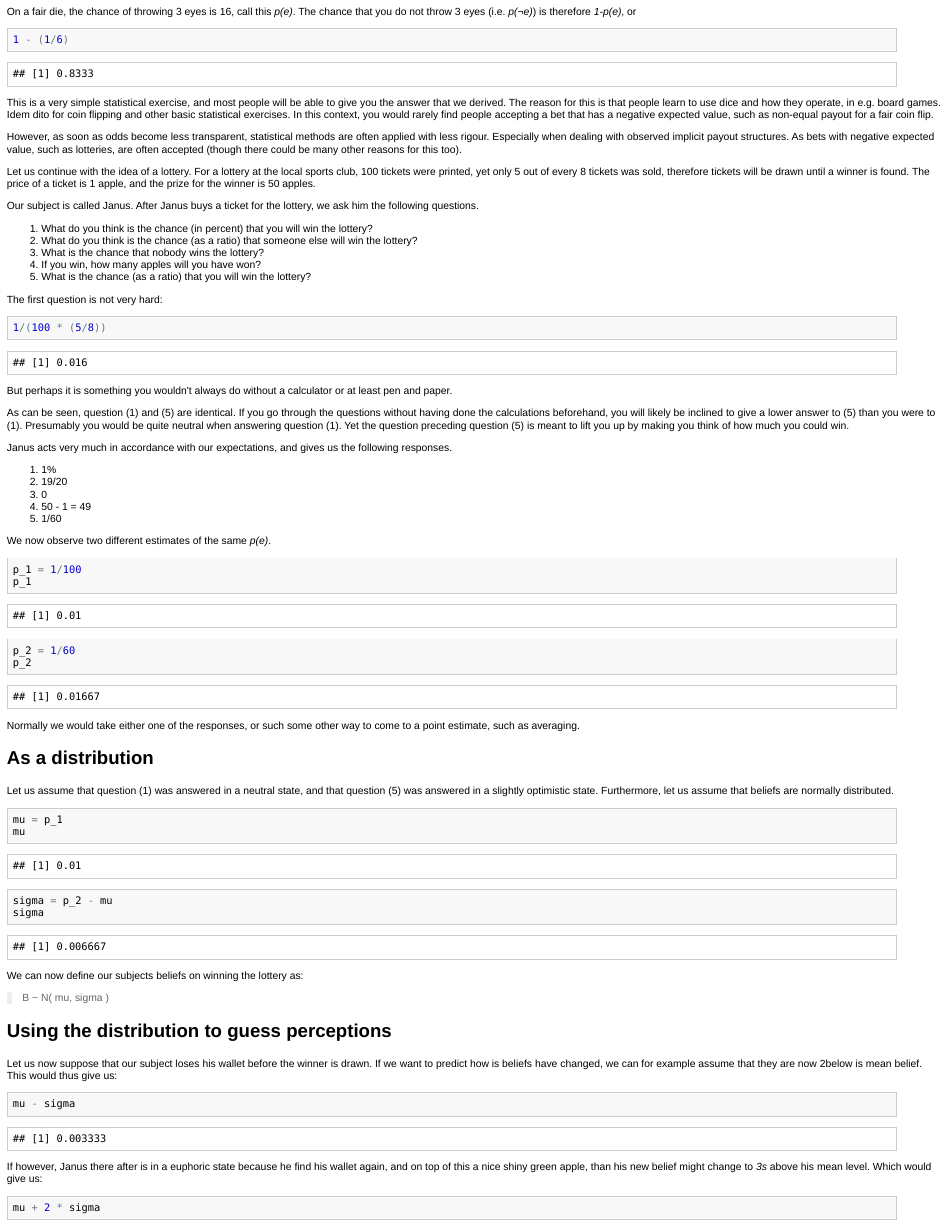
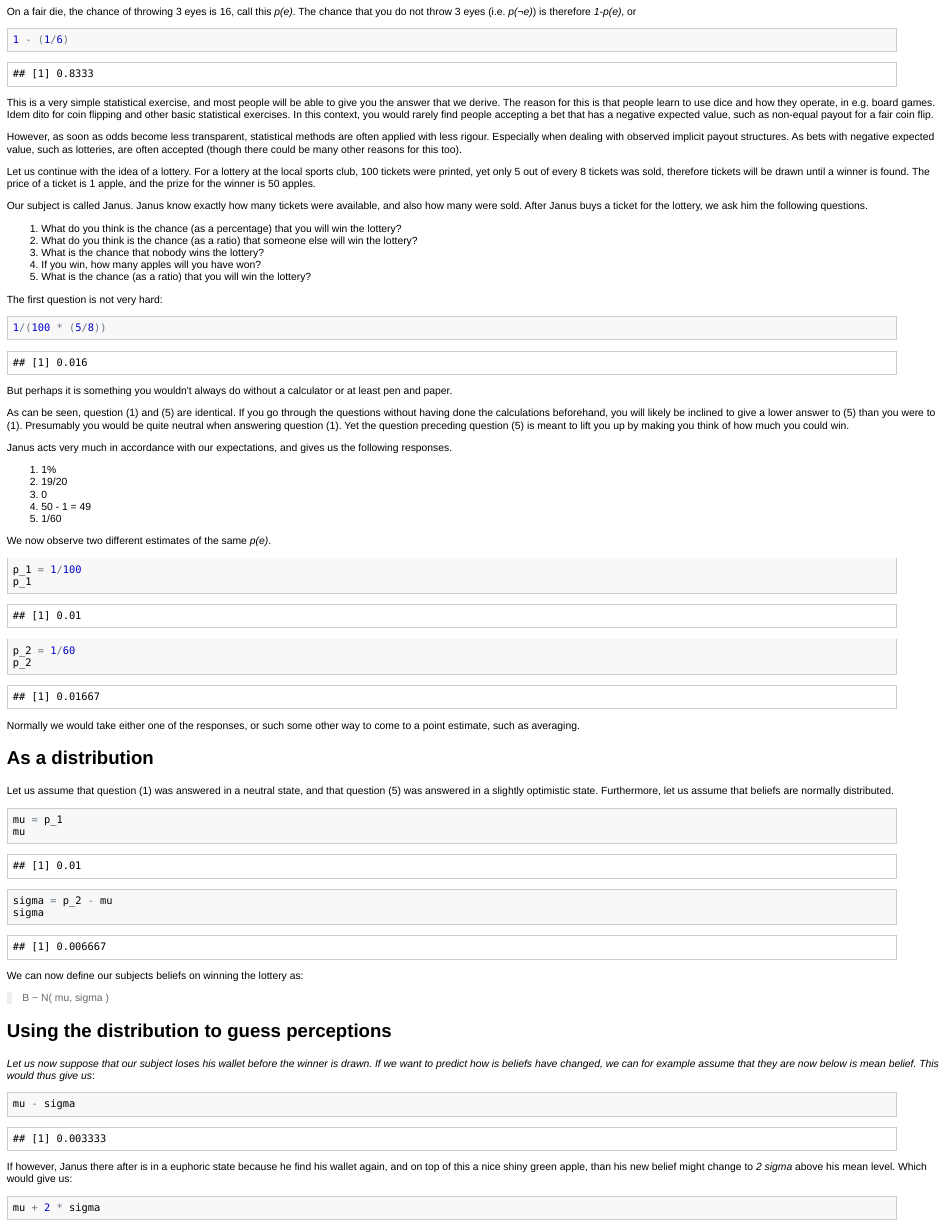
Before and after one commit to bquast/Distributions-Probabilistic-Beliefs, an R Markdown document (README.Rmd): the page in a window 1100 px wide, from 630 px down. The pictures show the output file README.html that the author committed with the source, opened offline.

Commit message:
spelling

````diff
--- a/README.Rmd
+++ b/README.Rmd
@@ -40,15 +40,15 @@ On a fair die, the chance of throwing 3 eyes is 16, call this *p(e)*. The chance
 1 - (1/6)
 ```
 
-This is a very simple statistical exercise, and most people will be able to give you the answer that we derived. The reason for this is that people learn to use dice and how they operate, in e.g. board games. Idem dito for coin flipping and other basic statistical exercises. In this context, you would rarely find people accepting a bet that has a negative expected value, such as non-equal payout for a fair coin flip.
+This is a very simple statistical exercise, and most people will be able to give you the answer that we derive. The reason for this is that people learn to use dice and how they operate, in e.g. board games. Idem dito for coin flipping and other basic statistical exercises. In this context, you would rarely find people accepting a bet that has a negative expected value, such as non-equal payout for a fair coin flip.
 
 However, as soon as odds become less transparent, statistical methods are often applied with less rigour. Especially when dealing with observed implicit payout structures. As bets with negative expected value, such as lotteries, are often accepted (though there could be many other reasons for this too).
 
 Let us continue with the idea of a lottery. For a lottery at the local sports club, 100 tickets were printed, yet only 5 out of every 8 tickets was sold, therefore tickets will be drawn until a winner is found. The price of a ticket is 1 apple, and the prize for the winner is 50 apples.
 
-Our subject is called Janus. After Janus buys a ticket for the lottery, we ask him the following questions.
+Our subject is called Janus. Janus know exactly how many tickets were available, and also how many were sold. After Janus buys a ticket for the lottery, we ask him the following questions.
 
-  1. What do you think is the chance (in percent) that you will win the lottery?
+  1. What do you think is the chance (as a percentage) that you will win the lottery?
   2. What do you think is the chance (as a ratio) that someone else will win the lottery?
   3. What is the chance that nobody wins the lottery?
   4. If you win, how many apples will you have won?
@@ -102,13 +102,13 @@ We can now define our subjects beliefs on winning the lottery as:
 
 Using the distribution to guess perceptions
 --------------------------------------------------------
-Let us now suppose that our subject loses his wallet before the winner is drawn. If we want to predict how is beliefs have changed, we can for example assume that they are now 2below is mean belief. This would thus give us:
+*Let us now suppose that our subject loses his wallet before the winner is drawn. If we want to predict how is beliefs have changed, we can for example assume that they are now below is mean belief. This would thus give us*:
 
 ```{r}
 mu - sigma
 ```
 
-If however, Janus there after is in a euphoric state because he find his wallet again, and on top of this a nice shiny green apple, than his new belief might change to *3s* above his mean level. Which would give us:
+If however, Janus there after is in a euphoric state because he find his wallet again, and on top of this a nice shiny green apple, than his new belief might change to *2 sigma* above his mean level. Which would give us:
 
 ```{r}
 mu + 2 * sigma
````
Also changed, not shown: README.html, README.md.
